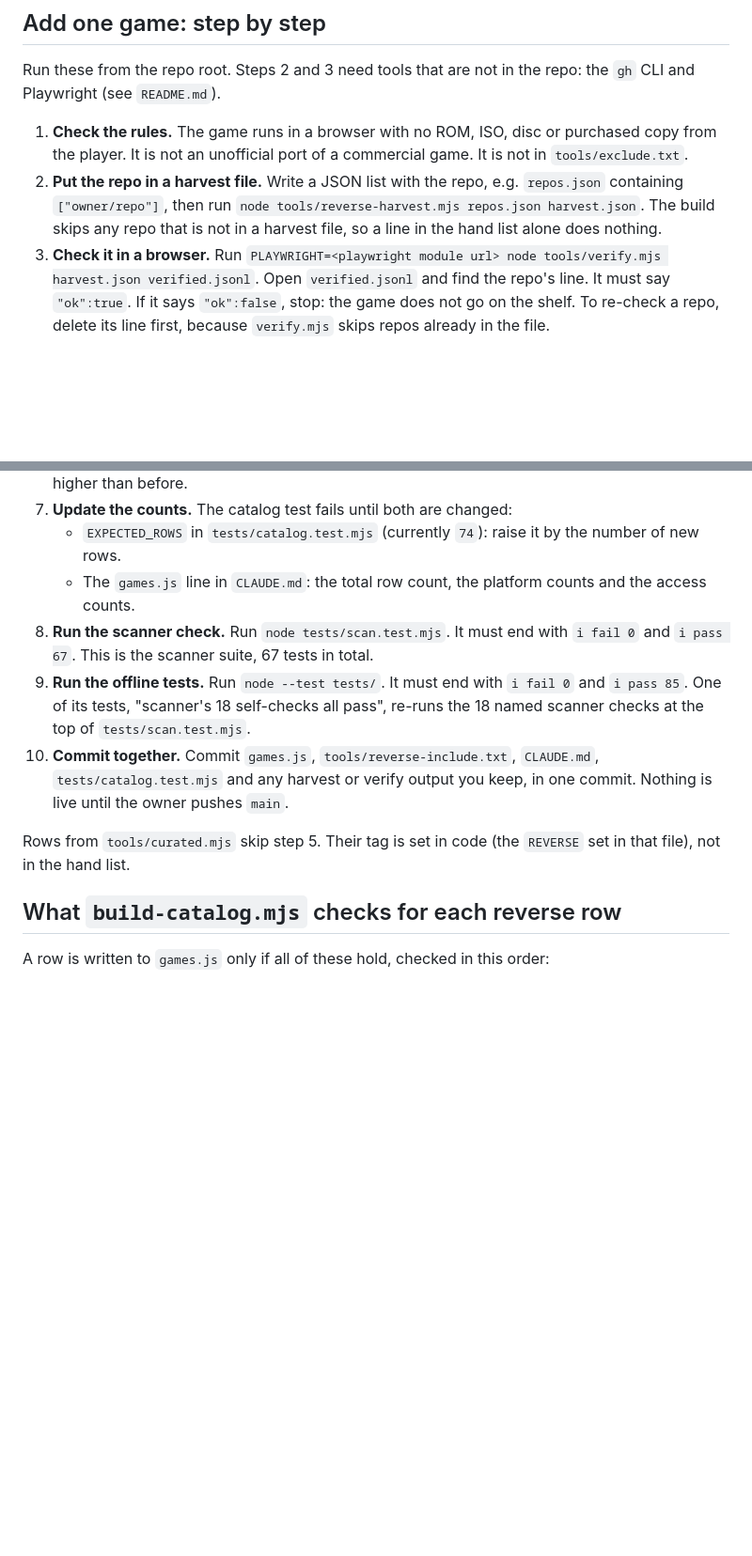
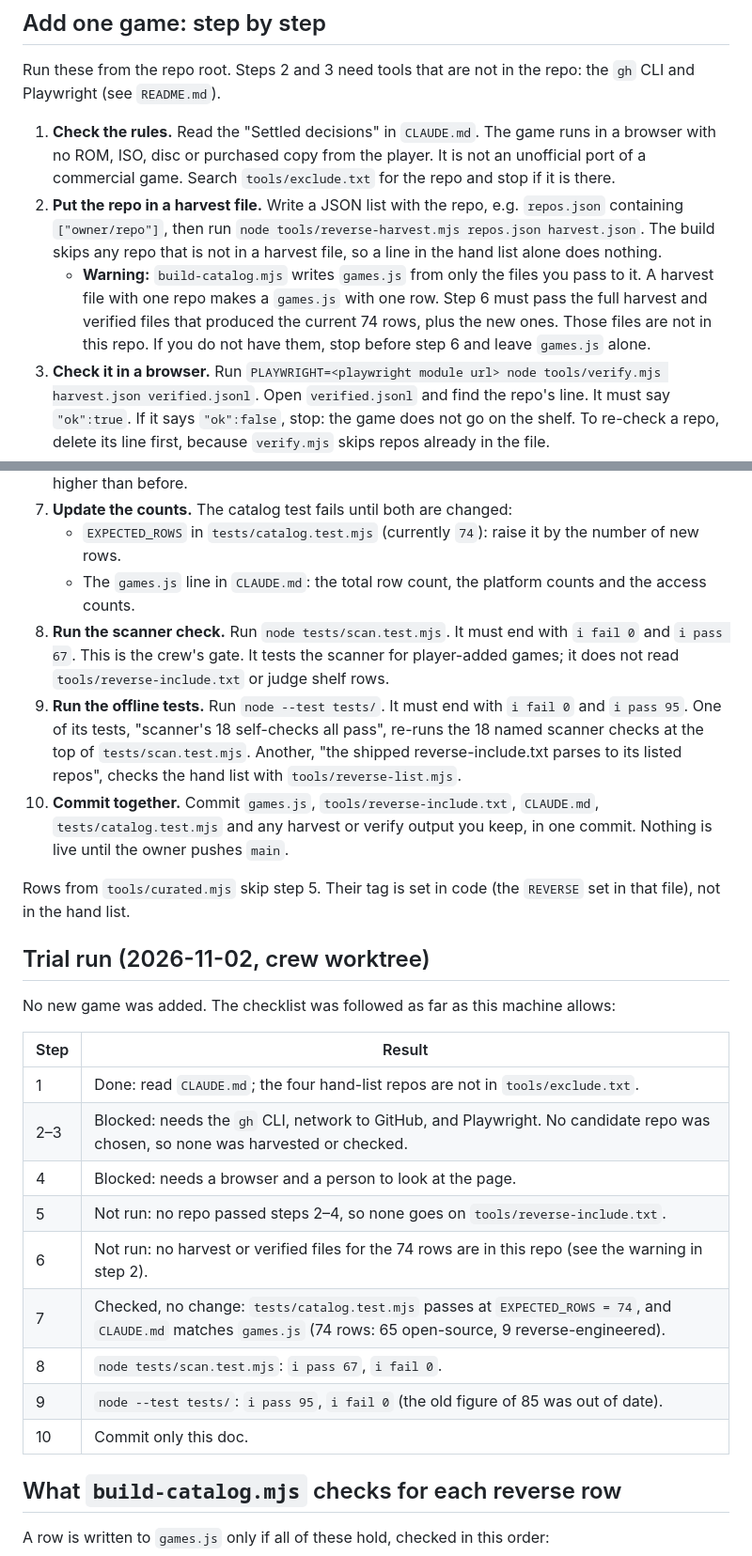
Before and after one commit to Mbottega16/Zylith, a Markdown page: docs/reverse-shelf.md, 2 parts joined by grey strips. Shown at 94% size. GitHub-like rendering; blank space fills up the shorter version.

Commit message:
crew(arcade): fix the shelf checklist and log its trial run
Warn that build-catalog.mjs rebuilds games.js from only the files passed to it,
so a one-repo harvest would shrink the catalog. Name the file or command in every
step, correct the offline test count to 95, and record which steps this machine
could not run.

Co-Authored-By: Claude Haiku 5.5 <noreply@anthropic.com>

```diff
--- a/docs/reverse-shelf.md
+++ b/docs/reverse-shelf.md
@@ -28,8 +28,9 @@ yancharkin/spelunkyclassichd
 
 Run these from the repo root. Steps 2 and 3 need tools that are not in the repo: the `gh` CLI and Playwright (see `README.md`).
 
-1. **Check the rules.** The game runs in a browser with no ROM, ISO, disc or purchased copy from the player. It is not an unofficial port of a commercial game. It is not in `tools/exclude.txt`.
+1. **Check the rules.** Read the "Settled decisions" in `CLAUDE.md`. The game runs in a browser with no ROM, ISO, disc or purchased copy from the player. It is not an unofficial port of a commercial game. Search `tools/exclude.txt` for the repo and stop if it is there.
 2. **Put the repo in a harvest file.** Write a JSON list with the repo, e.g. `repos.json` containing `["owner/repo"]`, then run `node tools/reverse-harvest.mjs repos.json harvest.json`. The build skips any repo that is not in a harvest file, so a line in the hand list alone does nothing.
+   - **Warning:** `build-catalog.mjs` writes `games.js` from only the files you pass to it. A harvest file with one repo makes a `games.js` with one row. Step 6 must pass the full harvest and verified files that produced the current 74 rows, plus the new ones. Those files are not in this repo. If you do not have them, stop before step 6 and leave `games.js` alone.
 3. **Check it in a browser.** Run `PLAYWRIGHT=<playwright module url> node tools/verify.mjs harvest.json verified.jsonl`. Open `verified.jsonl` and find the repo's line. It must say `"ok":true`. If it says `"ok":false`, stop: the game does not go on the shelf. To re-check a repo, delete its line first, because `verify.mjs` skips repos already in the file.
 4. **Look at the page yourself.** Open the game and confirm it asks for no game files.
 5. **Add it to the hand list.** Add `owner/repo` on its own line in `tools/reverse-include.txt`. Case does not matter.
@@ -37,11 +38,27 @@ Run these from the repo root. Steps 2 and 3 need tools that are not in the repo:
 7. **Update the counts.** The catalog test fails until both are changed:
    - `EXPECTED_ROWS` in `tests/catalog.test.mjs` (currently `74`): raise it by the number of new rows.
    - The `games.js` line in `CLAUDE.md`: the total row count, the platform counts and the access counts.
-8. **Run the scanner check.** Run `node tests/scan.test.mjs`. It must end with `ℹ fail 0` and `ℹ pass 67`. This is the scanner suite, 67 tests in total.
-9. **Run the offline tests.** Run `node --test tests/`. It must end with `ℹ fail 0` and `ℹ pass 85`. One of its tests, "scanner's 18 self-checks all pass", re-runs the 18 named scanner checks at the top of `tests/scan.test.mjs`.
+8. **Run the scanner check.** Run `node tests/scan.test.mjs`. It must end with `ℹ fail 0` and `ℹ pass 67`. This is the crew's gate. It tests the scanner for player-added games; it does not read `tools/reverse-include.txt` or judge shelf rows.
+9. **Run the offline tests.** Run `node --test tests/`. It must end with `ℹ fail 0` and `ℹ pass 95`. One of its tests, "scanner's 18 self-checks all pass", re-runs the 18 named scanner checks at the top of `tests/scan.test.mjs`. Another, "the shipped reverse-include.txt parses to its listed repos", checks the hand list with `tools/reverse-list.mjs`.
 10. **Commit together.** Commit `games.js`, `tools/reverse-include.txt`, `CLAUDE.md`, `tests/catalog.test.mjs` and any harvest or verify output you keep, in one commit. Nothing is live until the owner pushes `main`.
 
 Rows from `tools/curated.mjs` skip step 5. Their tag is set in code (the `REVERSE` set in that file), not in the hand list.
+
+## Trial run (2026-11-02, crew worktree)
+
+No new game was added. The checklist was followed as far as this machine allows:
+
+| Step | Result |
+|---|---|
+| 1 | Done: read `CLAUDE.md`; the four hand-list repos are not in `tools/exclude.txt`. |
+| 2–3 | Blocked: needs the `gh` CLI, network to GitHub, and Playwright. No candidate repo was chosen, so none was harvested or checked. |
+| 4 | Blocked: needs a browser and a person to look at the page. |
+| 5 | Not run: no repo passed steps 2–4, so none goes on `tools/reverse-include.txt`. |
+| 6 | Not run: no harvest or verified files for the 74 rows are in this repo (see the warning in step 2). |
+| 7 | Checked, no change: `tests/catalog.test.mjs` passes at `EXPECTED_ROWS = 74`, and `CLAUDE.md` matches `games.js` (74 rows: 65 open-source, 9 reverse-engineered). |
+| 8 | `node tests/scan.test.mjs`: `ℹ pass 67`, `ℹ fail 0`. |
+| 9 | `node --test tests/`: `ℹ pass 95`, `ℹ fail 0` (the old figure of 85 was out of date). |
+| 10 | Commit only this doc. |
 
 ## What `build-catalog.mjs` checks for each reverse row
 
```
